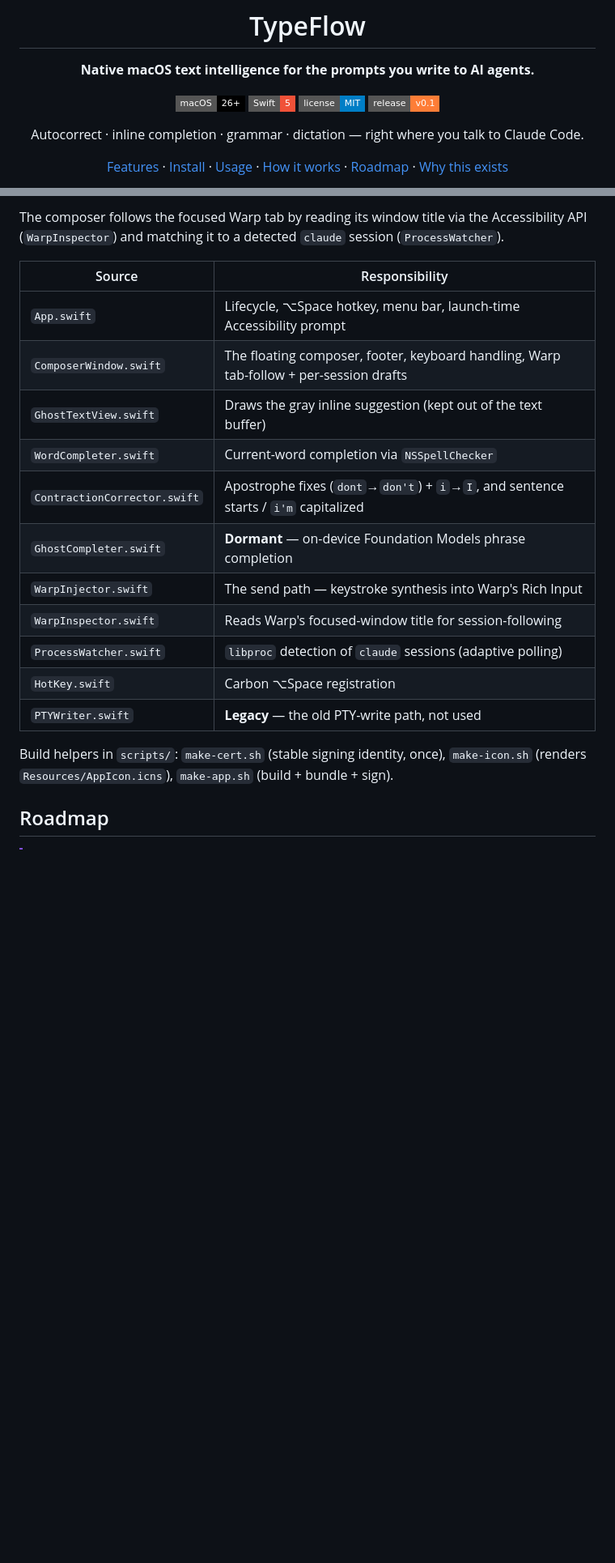
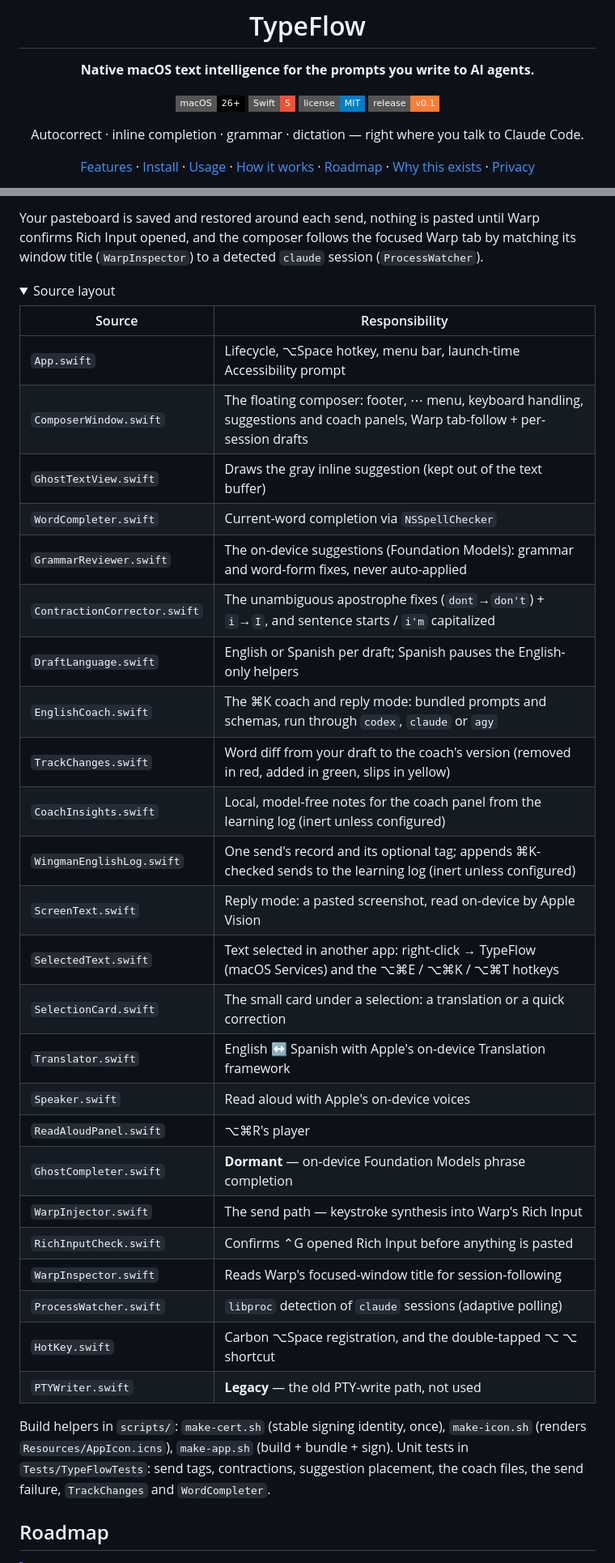
Before and after one commit to michael-v17/typeflow, a Markdown page: README.md, 2 parts joined by grey strips. Shown at 81% size. GitHub-like rendering; folded sections open; badges without logos; blank space fills up the shorter version.

````diff
--- a/README.md
+++ b/README.md
@@ -13,5 +13,5 @@
 
 Autocorrect · inline completion · grammar · dictation — right where you talk to Claude Code.
 
-[Features](#features) · [Install](#install) · [Usage](#usage) · [How it works](#how-it-works) · [Roadmap](#roadmap) · [Why this exists](#why-this-exists)
+[Features](#features) · [Install](#install) · [Usage](#usage) · [How it works](#how-it-works) · [Roadmap](#roadmap) · [Why this exists](#why-this-exists) · [Privacy](#privacy)
 
@@ -97,22 +112,40 @@ The footer shows the targeted session (e.g. `claude · TypeFlow`), the **keep op
 ```
 
-The composer follows the focused Warp tab by reading its window title via the Accessibility API (`WarpInspector`) and matching it to a detected `claude` session (`ProcessWatcher`).
+Your pasteboard is saved and restored around each send, nothing is pasted until Warp confirms Rich Input opened, and the composer follows the focused Warp tab by matching its window title (`WarpInspector`) to a detected `claude` session (`ProcessWatcher`).
+
+<details>
+<summary>Source layout</summary>
 
 | Source | Responsibility |
 |---|---|
 | `App.swift` | Lifecycle, ⌥Space hotkey, menu bar, launch-time Accessibility prompt |
-| `ComposerWindow.swift` | The floating composer, footer, keyboard handling, Warp tab-follow + per-session drafts |
+| `ComposerWindow.swift` | The floating composer: footer, ⋯ menu, keyboard handling, suggestions and coach panels, Warp tab-follow + per-session drafts |
 | `GhostTextView.swift` | Draws the gray inline suggestion (kept out of the text buffer) |
 | `WordCompleter.swift` | Current-word completion via `NSSpellChecker` |
-| `ContractionCorrector.swift` | Apostrophe fixes (`dont`→`don't`) + `i`→`I`, and sentence starts / `i'm` capitalized |
+| `GrammarReviewer.swift` | The on-device suggestions (Foundation Models): grammar and word-form fixes, never auto-applied |
+| `ContractionCorrector.swift` | The unambiguous apostrophe fixes (`dont`→`don't`) + `i`→`I`, and sentence starts / `i'm` capitalized |
+| `DraftLanguage.swift` | English or Spanish per draft; Spanish pauses the English-only helpers |
+| `EnglishCoach.swift` | The ⌘K coach and reply mode: bundled prompts and schemas, run through `codex`, `claude` or `agy` |
+| `TrackChanges.swift` | Word diff from your draft to the coach's version (removed in red, added in green, slips in yellow) |
+| `CoachInsights.swift` | Local, model-free notes for the coach panel from the learning log (inert unless configured) |
+| `WingmanEnglishLog.swift` | One send's record and its optional tag; appends ⌘K-checked sends to the learning log (inert unless configured) |
+| `ScreenText.swift` | Reply mode: a pasted screenshot, read on-device by Apple Vision |
+| `SelectedText.swift` | Text selected in another app: right-click → TypeFlow (macOS Services) and the ⌥⌘E / ⌥⌘K / ⌥⌘T hotkeys |
+| `SelectionCard.swift` | The small card under a selection: a translation or a quick correction |
+| `Translator.swift` | English ↔ Spanish with Apple's on-device Translation framework |
+| `Speaker.swift` | Read aloud with Apple's on-device voices |
+| `ReadAloudPanel.swift` | ⌥⌘R's player |
 | `GhostCompleter.swift` | **Dormant** — on-device Foundation Models phrase completion |
 | `WarpInjector.swift` | The send path — keystroke synthesis into Warp's Rich Input |
+| `RichInputCheck.swift` | Confirms ⌃G opened Rich Input before anything is pasted |
 | `WarpInspector.swift` | Reads Warp's focused-window title for session-following |
 | `ProcessWatcher.swift` | `libproc` detection of `claude` sessions (adaptive polling) |
-| `HotKey.swift` | Carbon ⌥Space registration |
+| `HotKey.swift` | Carbon ⌥Space registration, and the double-tapped ⌥ ⌥ shortcut |
 | `PTYWriter.swift` | **Legacy** — the old PTY-write path, not used |
 
-Build helpers in `scripts/`: `make-cert.sh` (stable signing identity, once), `make-icon.sh` (renders `Resources/AppIcon.icns`), `make-app.sh` (build + bundle + sign).
+Build helpers in `scripts/`: `make-cert.sh` (stable signing identity, once), `make-icon.sh` (renders `Resources/AppIcon.icns`), `make-app.sh` (build + bundle + sign). Unit tests in `Tests/TypeFlowTests`: send tags, contractions, suggestion placement, the coach files, the send failure, `TrackChanges` and `WordCompleter`.
+
+</details>
 
 ## Roadmap
 
````
Also changed, not shown: other parts of README.md (+39 -21 lines), docs/coach-benchmark.md (+6 -2 lines), docs/vision.md (deleted, +0 -411 lines), assets/completion.png (added), assets/hero.png (added), assets/sent.png (added).
